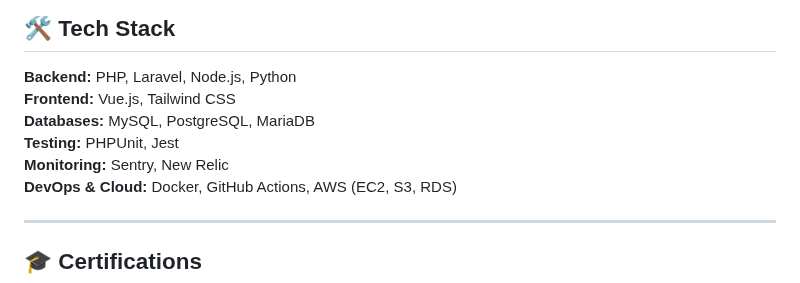
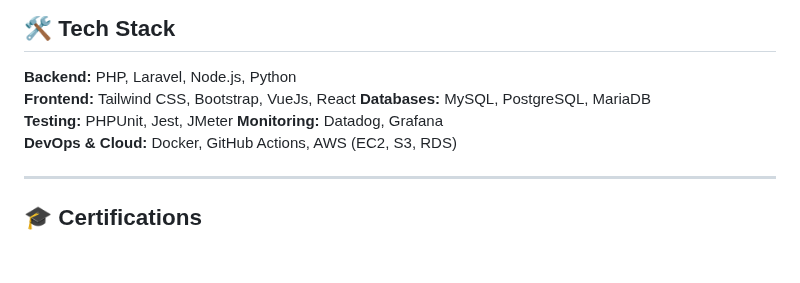
Before and after one commit to Jfernandez27/jfernandez27, a Markdown page: README.md, the part around the change. Rendered like a GitHub page; blank space fills up the shorter version.

```diff
--- a/README.md
+++ b/README.md
@@ -21,10 +21,10 @@ I'm a software developer from Venezuela based in Santiago, Chile, passionate abo
 ## 🛠️ Tech Stack
 
 **Backend:** PHP, Laravel, Node.js, Python
-**Frontend:** Vue.js, Tailwind CSS
+**Frontend:** Tailwind CSS, Bootstrap, VueJs, React
 **Databases:** MySQL, PostgreSQL, MariaDB
-**Testing:** PHPUnit, Jest
-**Monitoring:** Sentry, New Relic
+**Testing:** PHPUnit, Jest, JMeter
+**Monitoring:** Datadog, Grafana
 **DevOps & Cloud:** Docker, GitHub Actions, AWS (EC2, S3, RDS)
 
 ---
```
